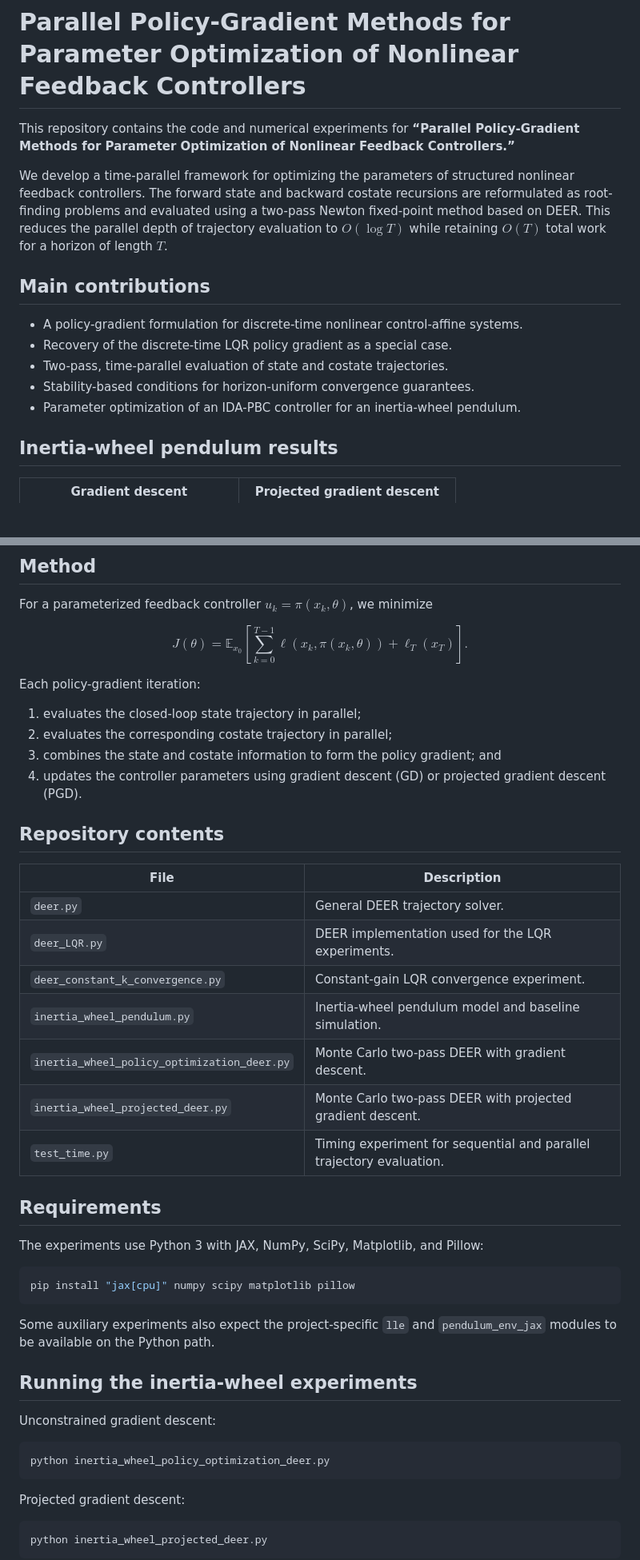
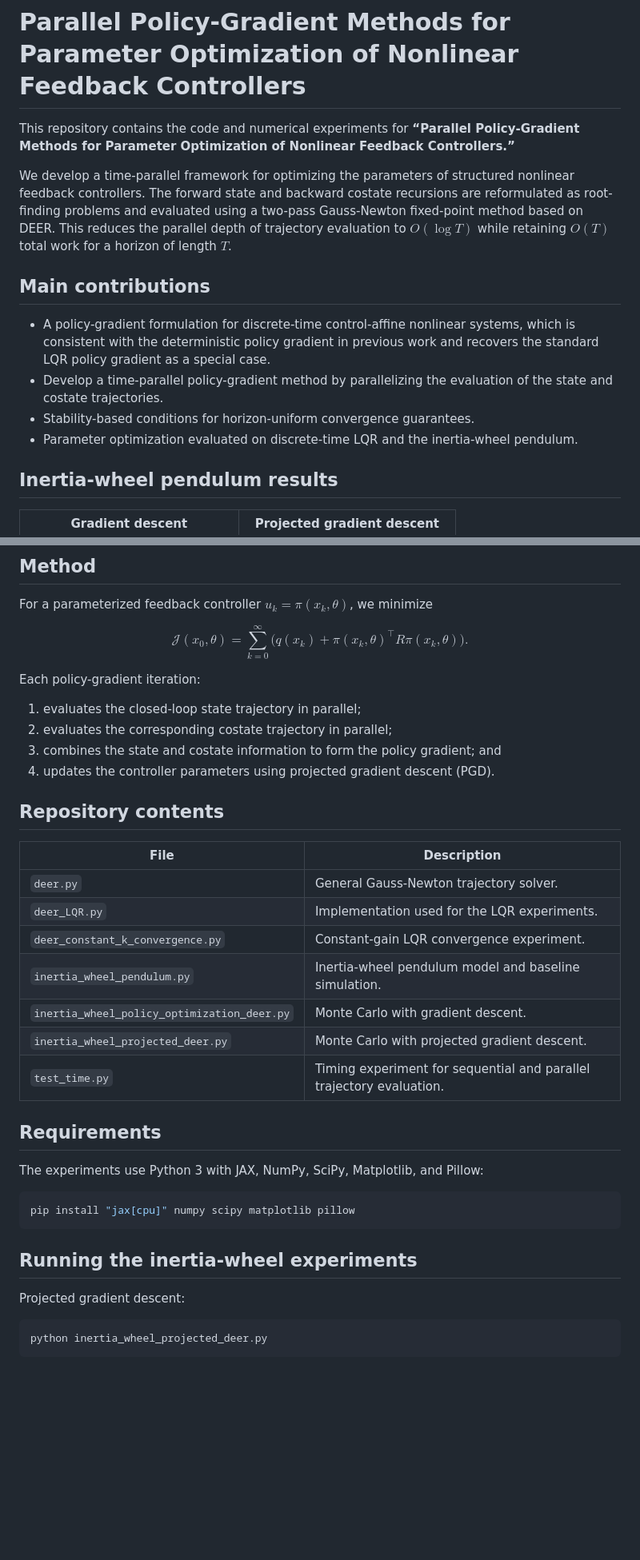
Before and after one commit to lc-lab25/Parallel-Policy-Gradient, a Markdown page: README.md, 2 parts joined by grey strips. Shown at 80% size. GitHub-like rendering; blank space fills up the shorter version.

Commit message:
Initial commit

````diff
--- a/README.md
+++ b/README.md
@@ -2,15 +2,14 @@
 
 This repository contains the code and numerical experiments for **“Parallel Policy-Gradient Methods for Parameter Optimization of Nonlinear Feedback Controllers.”**
 
-We develop a time-parallel framework for optimizing the parameters of structured nonlinear feedback controllers. The forward state and backward costate recursions are reformulated as root-finding problems and evaluated using a two-pass Newton fixed-point method based on DEER. This reduces the parallel depth of trajectory evaluation to $O(\log T)$ while retaining $O(T)$ total work for a horizon of length $T$.
+We develop a time-parallel framework for optimizing the parameters of structured nonlinear feedback controllers. The forward state and backward costate recursions are reformulated as root-finding problems and evaluated using a two-pass Gauss-Newton fixed-point method based on DEER. This reduces the parallel depth of trajectory evaluation to $O(\log T)$ while retaining $O(T)$ total work for a horizon of length $T$.
 
 ## Main contributions
 
-- A policy-gradient formulation for discrete-time nonlinear control-affine systems.
-- Recovery of the discrete-time LQR policy gradient as a special case.
-- Two-pass, time-parallel evaluation of state and costate trajectories.
+- A policy-gradient formulation for discrete-time control-affine nonlinear systems, which is consistent with the deterministic policy gradient in previous work and recovers the standard LQR policy gradient as a special case.
+- Develop a time-parallel policy-gradient method by parallelizing the evaluation of the state and costate trajectories.
 - Stability-based conditions for horizon-uniform convergence guarantees.
-- Parameter optimization of an IDA-PBC controller for an inertia-wheel pendulum.
+- Parameter optimization evaluated on discrete-time LQR and the inertia-wheel pendulum.
 
 ## Inertia-wheel pendulum results
 
@@ -33,9 +32,7 @@ The optimized controller reduces the large transient control effort relative to
 For a parameterized feedback controller $u_k=\pi(x_k,\theta)$, we minimize
 
 $$
-J(\theta)=\mathbb{E}_{x_0}\!\left[
-\sum_{k=0}^{T-1}\ell(x_k,\pi(x_k,\theta))+\ell_T(x_T)
-\right].
+\mathcal{J}(x_0,\theta)= \sum_{k=0}^\infty \big(q(x_k) + \pi(x_k,\theta)^\top R \pi(x_k,\theta)\big).
 $$
 
 Each policy-gradient iteration:
@@ -43,18 +40,18 @@ Each policy-gradient iteration:
 1. evaluates the closed-loop state trajectory in parallel;
 2. evaluates the corresponding costate trajectory in parallel;
 3. combines the state and costate information to form the policy gradient; and
-4. updates the controller parameters using gradient descent (GD) or projected gradient descent (PGD).
+4. updates the controller parameters using projected gradient descent (PGD).
 
 ## Repository contents
 
 | File | Description |
 |---|---|
-| `deer.py` | General DEER trajectory solver. |
-| `deer_LQR.py` | DEER implementation used for the LQR experiments. |
+| `deer.py` | General Gauss-Newton trajectory solver. |
+| `deer_LQR.py` | Implementation used for the LQR experiments. |
 | `deer_constant_k_convergence.py` | Constant-gain LQR convergence experiment. |
 | `inertia_wheel_pendulum.py` | Inertia-wheel pendulum model and baseline simulation. |
-| `inertia_wheel_policy_optimization_deer.py` | Monte Carlo two-pass DEER with gradient descent. |
-| `inertia_wheel_projected_deer.py` | Monte Carlo two-pass DEER with projected gradient descent. |
+| `inertia_wheel_policy_optimization_deer.py` | Monte Carlo with gradient descent. |
+| `inertia_wheel_projected_deer.py` | Monte Carlo with projected gradient descent. |
 | `test_time.py` | Timing experiment for sequential and parallel trajectory evaluation. |
 
 ## Requirements
@@ -65,15 +62,7 @@ The experiments use Python 3 with JAX, NumPy, SciPy, Matplotlib, and Pillow:
 pip install "jax[cpu]" numpy scipy matplotlib pillow
 ```
 
-Some auxiliary experiments also expect the project-specific `lle` and `pendulum_env_jax` modules to be available on the Python path.
-
 ## Running the inertia-wheel experiments
-
-Unconstrained gradient descent:
-
-```bash
-python inertia_wheel_policy_optimization_deer.py
-```
 
 Projected gradient descent:
 
````
